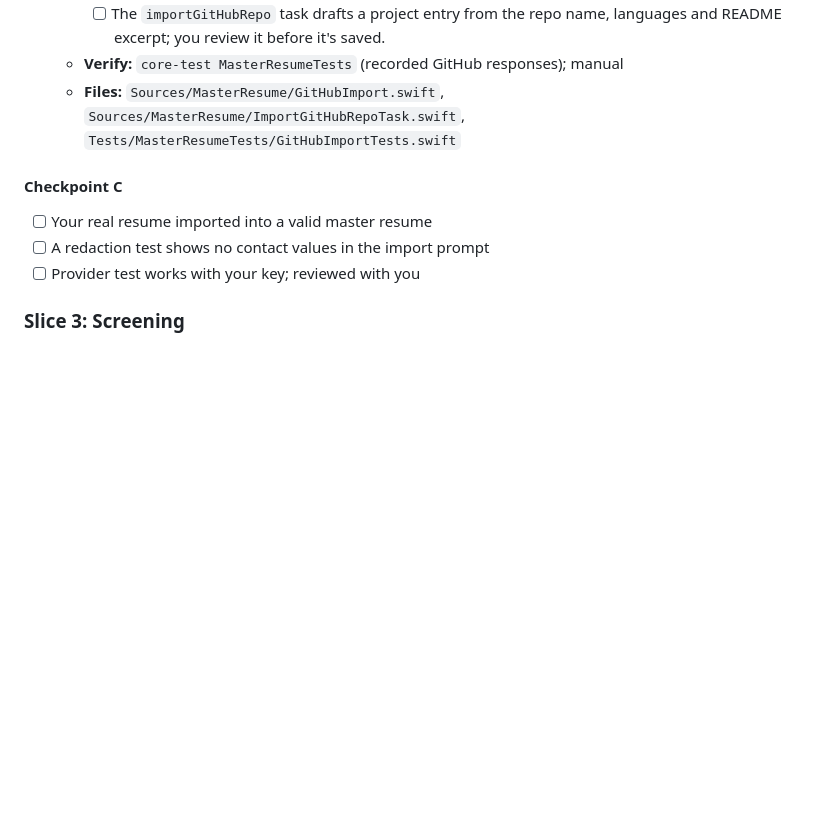
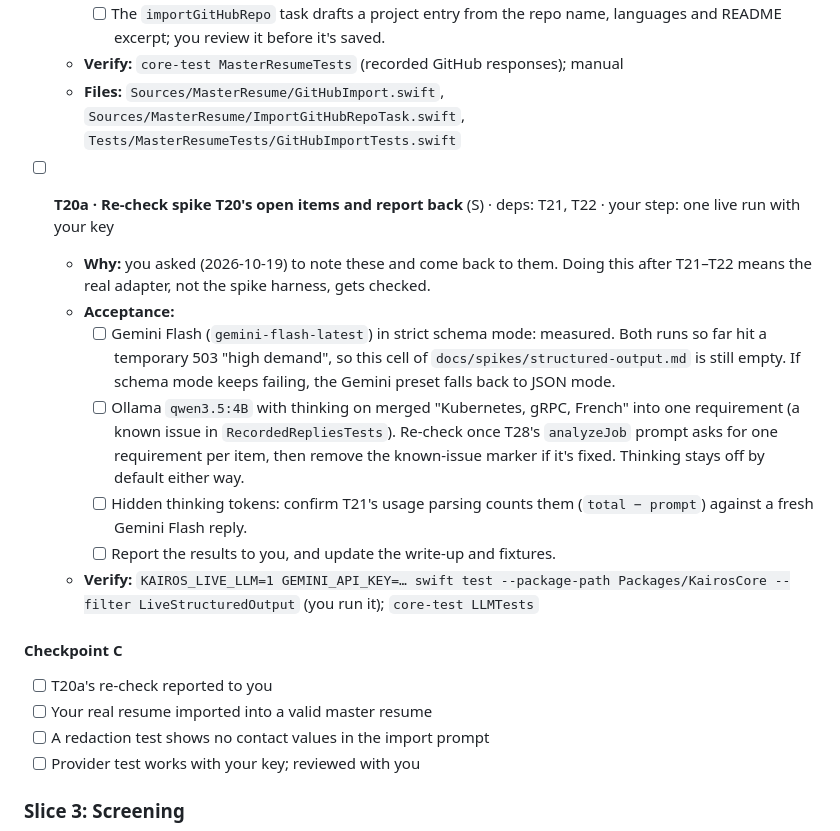
Before and after one commit to KeneePatel/kairos-mac, a Markdown page: tasks/todo.md, the part around the change. Rendered like a GitHub page; blank space fills up the shorter version.

Commit message:
Note the T20 follow-ups to re-check and report back (T20a)
Gemini Flash's strict schema mode is still unmeasured (two temporary
503s), the Ollama thinking-mode merge is a known issue waiting on the
analyzeJob prompt, and the hidden-token accounting needs checking
against the real adapter. T20a does all three after T21-T22, and
Checkpoint C waits on its report.

```diff
--- a/tasks/todo.md
+++ b/tasks/todo.md
@@ -274,7 +274,17 @@ Plan: `tasks/plan.md` · Spec: `SPEC.md` · Bar: `CONSTRAINTS.md`
   - **Verify:** `core-test MasterResumeTests` (recorded GitHub responses); manual
   - **Files:** `Sources/MasterResume/GitHubImport.swift`, `Sources/MasterResume/ImportGitHubRepoTask.swift`, `Tests/MasterResumeTests/GitHubImportTests.swift`
 
+- [ ] **T20a · Re-check spike T20's open items and report back** (S) · deps: T21, T22 · your step: one live run with your key
+  - **Why:** you asked (2026-10-19) to note these and come back to them. Doing this after T21–T22 means the real adapter, not the spike harness, gets checked.
+  - **Acceptance:**
+    - [ ] Gemini Flash (`gemini-flash-latest`) in strict schema mode: measured. Both runs so far hit a temporary 503 "high demand", so this cell of `docs/spikes/structured-output.md` is still empty. If schema mode keeps failing, the Gemini preset falls back to JSON mode.
+    - [ ] Ollama `qwen3.5:4B` with thinking on merged "Kubernetes, gRPC, French" into one requirement (a known issue in `RecordedRepliesTests`). Re-check once T28's `analyzeJob` prompt asks for one requirement per item, then remove the known-issue marker if it's fixed. Thinking stays off by default either way.
+    - [ ] Hidden thinking tokens: confirm T21's usage parsing counts them (`total − prompt`) against a fresh Gemini Flash reply.
+    - [ ] Report the results to you, and update the write-up and fixtures.
+  - **Verify:** `KAIROS_LIVE_LLM=1 GEMINI_API_KEY=… swift test --package-path Packages/KairosCore --filter LiveStructuredOutput` (you run it); `core-test LLMTests`
+
 #### Checkpoint C
+- [ ] T20a's re-check reported to you
 - [ ] Your real resume imported into a valid master resume
 - [ ] A redaction test shows no contact values in the import prompt
 - [ ] Provider test works with your key; reviewed with you
```
Also changed, not shown: tasks/plan.md (+1 -0 lines).
